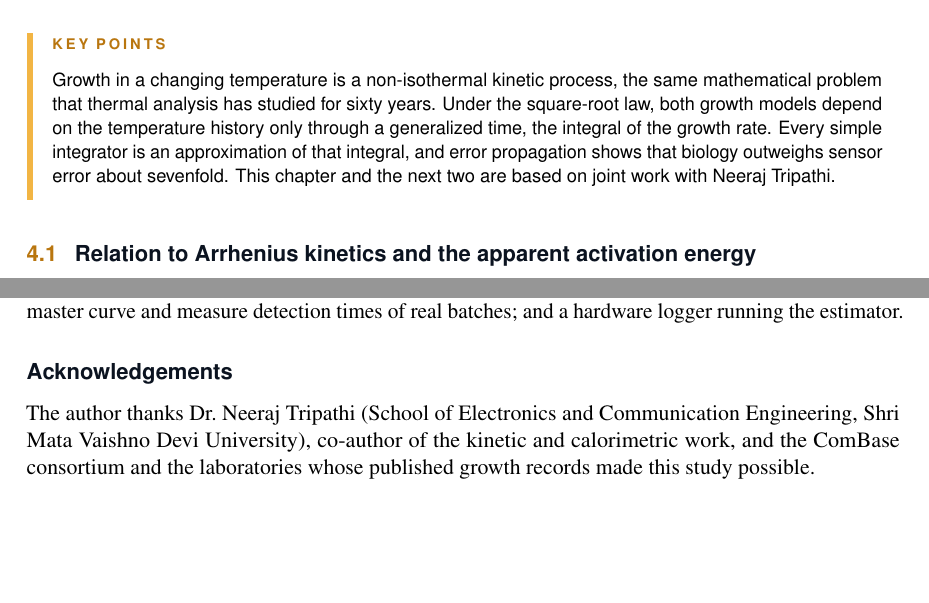
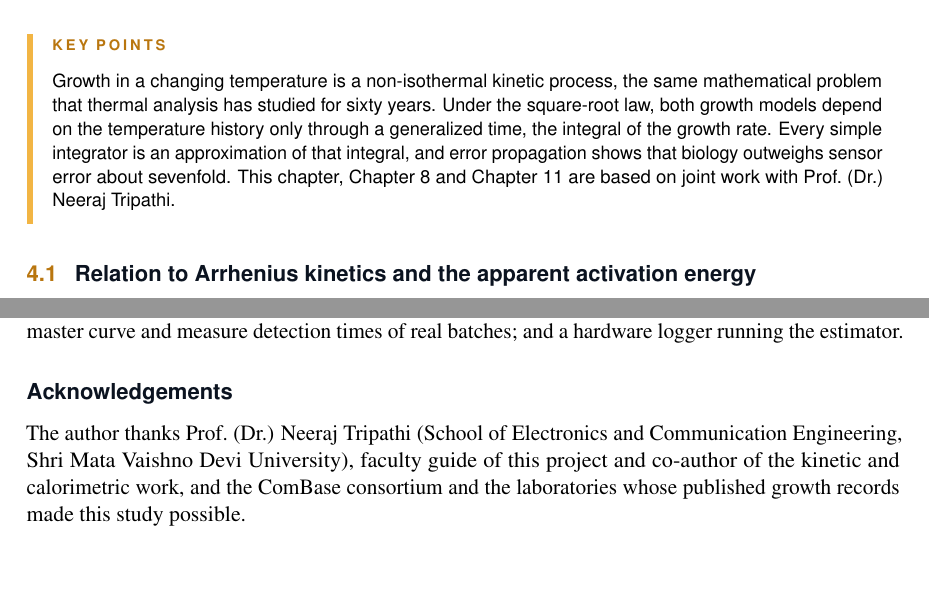
Before and after one commit to CopyNinja07-07/dairyguard, a LaTeX thesis (book/monograph.tex): two parts of pages 22 and 52 of 62, joined at a grey line, cut so that both start at the same text. Compiled offline with pdfLaTeX.

Commit message:
Credit Prof. (Dr.) Neeraj Tripathi on the website, demo, README and monograph

```diff
--- a/book/monograph.tex
+++ b/book/monograph.tex
@@ -296,7 +296,7 @@ Figure~\ref{fig:story} shows the central difficulty on one 72-h delivery. Three
 \chapter{Non-isothermal growth kinetics}\label{ch:kin}
 \hook{Why does a cheap degree-hour count come so close to a growth model, and why can no thermometer fix the rest? The answer is one accumulated number.}
 \begin{summary}
-Growth in a changing temperature is a non-isothermal kinetic process, the same mathematical problem that thermal analysis has studied for sixty years. Under the square-root law, both growth models depend on the temperature history only through a generalized time, the integral of the growth rate. Every simple integrator is an approximation of that integral, and error propagation shows that biology outweighs sensor error about sevenfold. This chapter and the next two are based on joint work with Neeraj Tripathi.
+Growth in a changing temperature is a non-isothermal kinetic process, the same mathematical problem that thermal analysis has studied for sixty years. Under the square-root law, both growth models depend on the temperature history only through a generalized time, the integral of the growth rate. Every simple integrator is an approximation of that integral, and error propagation shows that biology outweighs sensor error about sevenfold. This chapter, Chapter~8 and Chapter~11 are based on joint work with Prof.\ (Dr.) Neeraj Tripathi.
 \end{summary}
 \section{Relation to Arrhenius kinetics and the apparent activation energy}
 In thermal analysis the rate constant usually follows Arrhenius, $k(T)=A\exp(-E/RT)$ \cite{arrhenius1889}. Ratkowsky et al.\ found that bacterial growth rates bend away from an Arrhenius line and are described better by Eq.~\eqref{eq:sqrt} \cite{ratkowsky1982}. The two laws can be compared through the apparent activation energy, defined as for any rate,
@@ -829,7 +829,7 @@ In an open benchmark of 240\,000 trips anchored to published and ComBase data, u
 Four directions follow: measurements of real logger data from Indian dairy routes to replace the assumed excursion model; challenge tests with natural flora under fluctuating temperature, with new plate counts; calorimetric experiments on milk under stepwise temperature programmes, to test the master curve and measure detection times of real batches; and a hardware logger running the estimator.
 
 \section*{Acknowledgements}
-The author thanks Dr.\ Neeraj Tripathi (School of Electronics and Communication Engineering, Shri Mata Vaishno Devi University), co-author of the kinetic and calorimetric work, and the ComBase consortium and the laboratories whose published growth records made this study possible.
+The author thanks Prof.\ (Dr.) Neeraj Tripathi (School of Electronics and Communication Engineering, Shri Mata Vaishno Devi University), faculty guide of this project and co-author of the kinetic and calorimetric work, and the ComBase consortium and the laboratories whose published growth records made this study possible.
 
 %======================================================================
 \appendix
```
Also changed, not shown: README.md, docs/DairyGuard_Monograph.pdf, book/monograph.tex (2 more changed lines), 3 other files.
